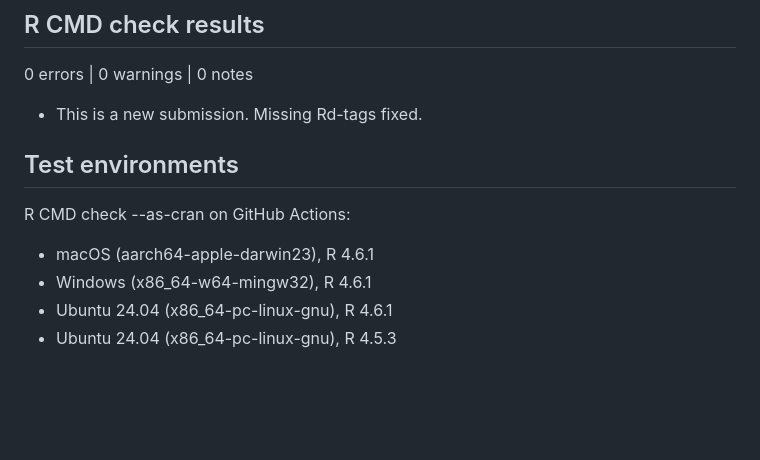
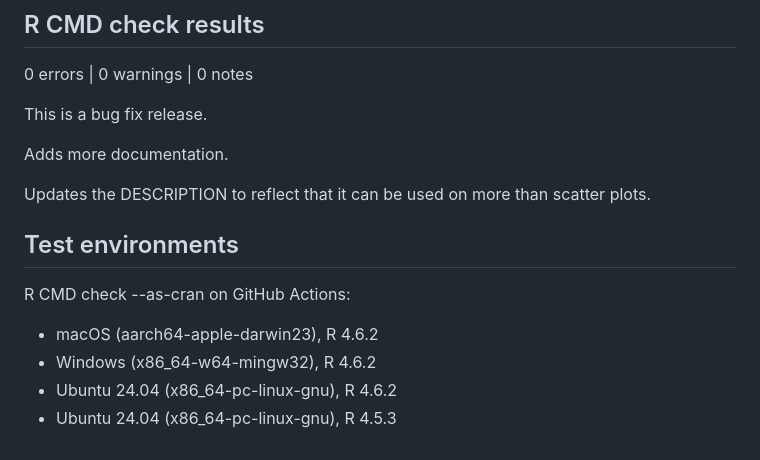
Before and after one commit to discindo/ggindex, a Markdown page: cran-comments.md, the part around the change. Rendered like a GitHub page; blank space fills up the shorter version.

```diff
--- a/cran-comments.md
+++ b/cran-comments.md
@@ -2,15 +2,18 @@
 
 0 errors | 0 warnings | 0 notes
 
-* This is a new submission.
-  Missing Rd-tags fixed.
+This is a bug fix release.
+
+Adds more documentation.
+
+Updates the DESCRIPTION to reflect that it can be used on more than scatter plots.
 
 
 ## Test environments
 
 R CMD check --as-cran on GitHub Actions:
 
-* macOS (aarch64-apple-darwin23), R 4.6.1
-* Windows (x86_64-w64-mingw32), R 4.6.1
-* Ubuntu 24.04 (x86_64-pc-linux-gnu), R 4.6.1
+* macOS (aarch64-apple-darwin23), R 4.6.2
+* Windows (x86_64-w64-mingw32), R 4.6.2
+* Ubuntu 24.04 (x86_64-pc-linux-gnu), R 4.6.2
 * Ubuntu 24.04 (x86_64-pc-linux-gnu), R 4.5.3
```
Also changed, not shown: README.md (+12 -8 lines), man/figures/README-example-1.png, man/figures/README-focus-1.png, man/figures/README-map-1.png, 7 other files.
